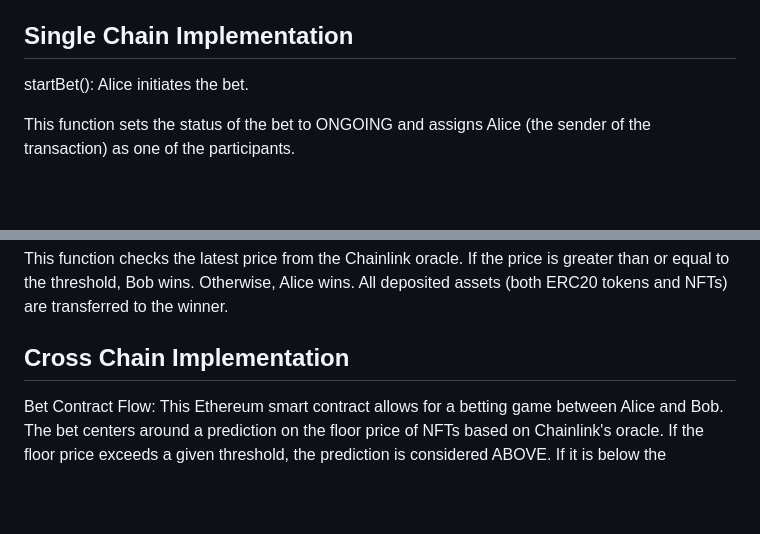
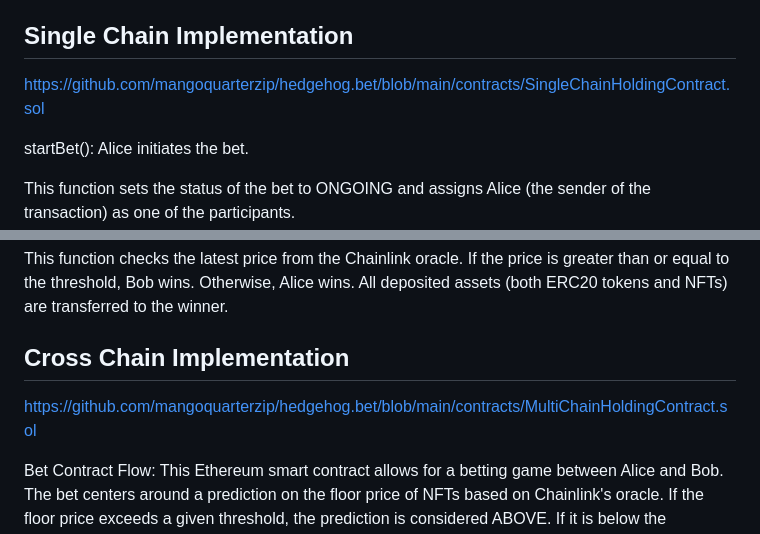
Before and after one commit to mangoquarterzip/hedgehog.bet, a Markdown page: README.md, 2 parts joined by grey strips. Rendered like a GitHub page; blank space fills up the shorter version.

```diff
--- a/README.md
+++ b/README.md
@@ -11,6 +11,9 @@ For a cross chain implementation any generic cross-chain messaging protocol woul
 
 
 ## Single Chain Implementation
+
+https://github.com/mangoquarterzip/hedgehog.bet/blob/main/contracts/SingleChainHoldingContract.sol
+
 
 startBet(): Alice initiates the bet.
 
@@ -37,6 +40,8 @@ resolveBet(): Any external actor or one of the participants can now resolve the
 This function checks the latest price from the Chainlink oracle. If the price is greater than or equal to the threshold, Bob wins. Otherwise, Alice wins. All deposited assets (both ERC20 tokens and NFTs) are transferred to the winner.
 
 ## Cross Chain Implementation
+
+https://github.com/mangoquarterzip/hedgehog.bet/blob/main/contracts/MultiChainHoldingContract.sol
 
 Bet Contract Flow:
 This Ethereum smart contract allows for a betting game between Alice and Bob. The bet centers around a prediction on the floor price of NFTs based on Chainlink's oracle. If the floor price exceeds a given threshold, the prediction is considered ABOVE. If it is below the threshold, the prediction is BELOW. The bet operates as follows:
```
